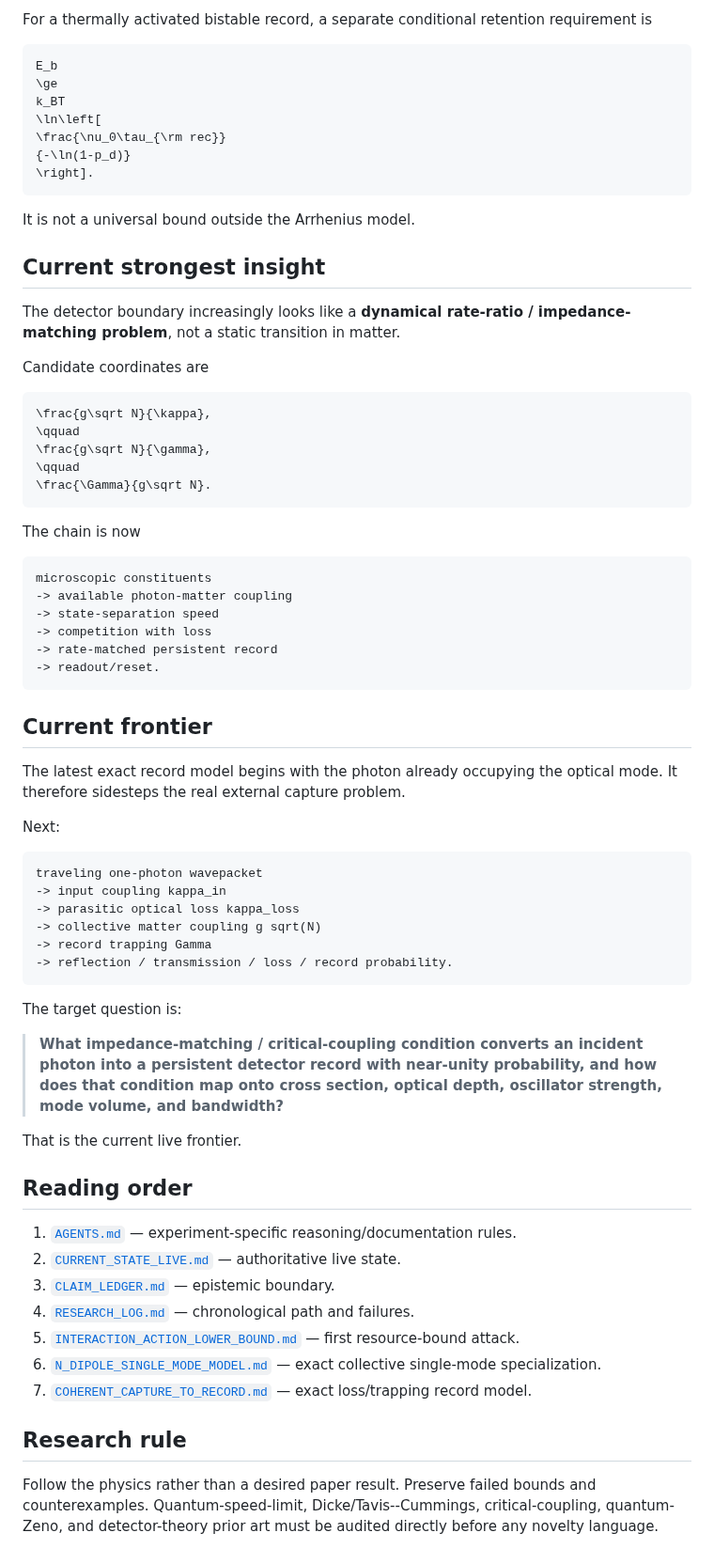
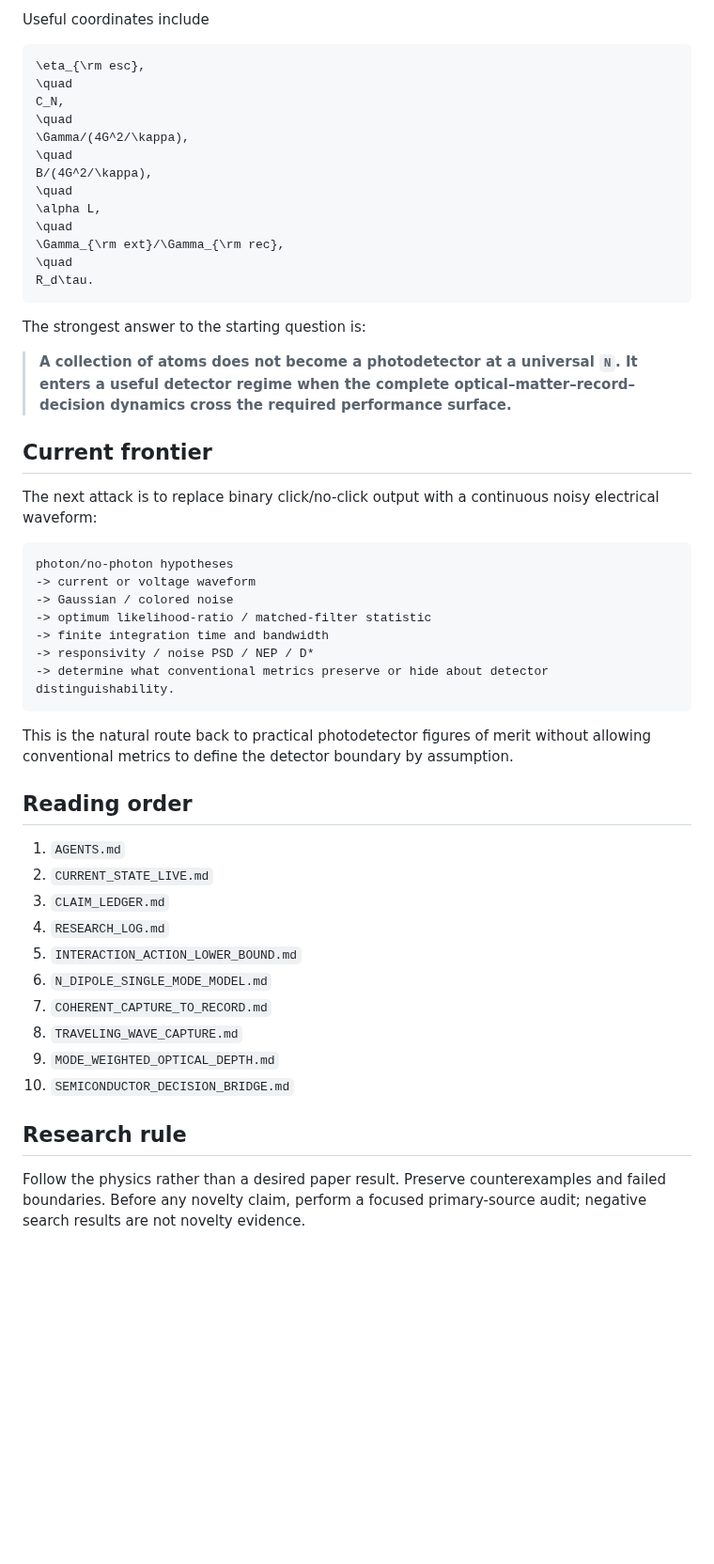
Before and after one commit to Kajin-0/gendanken_2, a Markdown page: experiments/02-photodetector-boundary/README.md, the part around one of its changes. Shown at 94% size. GitHub-like rendering; blank space fills up the shorter version.

Commit message:
Advance Experiment 02 overview to external-capture and semiconductor frontier

````diff
--- a/experiments/02-photodetector-boundary/README.md
+++ b/experiments/02-photodetector-boundary/README.md
@@ -319,75 +443,56 @@ separate logical/thermodynamic recycling problem.
 ```
 
-For a thermally activated bistable record, a separate conditional retention requirement is
+Useful coordinates include
 
 ```math
-E_b
-\ge
-k_BT
-\ln\left[
-\frac{\nu_0\tau_{\rm rec}}
-{-\ln(1-p_d)}
-\right].
+\eta_{\rm esc},
+\quad
+C_N,
+\quad
+\Gamma/(4G^2/\kappa),
+\quad
+B/(4G^2/\kappa),
+\quad
+\alpha L,
+\quad
+\Gamma_{\rm ext}/\Gamma_{\rm rec},
+\quad
+R_d\tau.
 ```
 
-It is not a universal bound outside the Arrhenius model.
+The strongest answer to the starting question is:
 
-## Current strongest insight
-
-The detector boundary increasingly looks like a **dynamical rate-ratio / impedance-matching problem**, not a static transition in matter.
-
-Candidate coordinates are
-
-```math
-\frac{g\sqrt N}{\kappa},
-\qquad
-\frac{g\sqrt N}{\gamma},
-\qquad
-\frac{\Gamma}{g\sqrt N}.
-```
-
-The chain is now
-
-```text
-microscopic constituents
--> available photon-matter coupling
--> state-separation speed
--> competition with loss
--> rate-matched persistent record
--> readout/reset.
-```
+> **A collection of atoms does not become a photodetector at a universal `N`. It enters a useful detector regime when the complete optical–matter–record–decision dynamics cross the required performance surface.**
 
 ## Current frontier
 
-The latest exact record model begins with the photon already occupying the optical mode. It therefore sidesteps the real external capture problem.
-
-Next:
+The next attack is to replace binary click/no-click output with a continuous noisy electrical waveform:
 
 ```text
-traveling one-photon wavepacket
--> input coupling kappa_in
--> parasitic optical loss kappa_loss
--> collective matter coupling g sqrt(N)
--> record trapping Gamma
--> reflection / transmission / loss / record probability.
+photon/no-photon hypotheses
+-> current or voltage waveform
+-> Gaussian / colored noise
+-> optimum likelihood-ratio / matched-filter statistic
+-> finite integration time and bandwidth
+-> responsivity / noise PSD / NEP / D*
+-> determine what conventional metrics preserve or hide about detector distinguishability.
 ```
 
-The target question is:
-
-> **What impedance-matching / critical-coupling condition converts an incident photon into a persistent detector record with near-unity probability, and how does that condition map onto cross section, optical depth, oscillator strength, mode volume, and bandwidth?**
-
-That is the current live frontier.
+This is the natural route back to practical photodetector figures of merit without allowing conventional metrics to define the detector boundary by assumption.
 
 ## Reading order
 
-1. [`AGENTS.md`](AGENTS.md) — experiment-specific reasoning/documentation rules.
-2. [`CURRENT_STATE_LIVE.md`](CURRENT_STATE_LIVE.md) — authoritative live state.
-3. [`CLAIM_LEDGER.md`](CLAIM_LEDGER.md) — epistemic boundary.
-4. [`RESEARCH_LOG.md`](RESEARCH_LOG.md) — chronological path and failures.
-5. [`INTERACTION_ACTION_LOWER_BOUND.md`](INTERACTION_ACTION_LOWER_BOUND.md) — first resource-bound attack.
-6. [`N_DIPOLE_SINGLE_MODE_MODEL.md`](N_DIPOLE_SINGLE_MODE_MODEL.md) — exact collective single-mode specialization.
-7. [`COHERENT_CAPTURE_TO_RECORD.md`](COHERENT_CAPTURE_TO_RECORD.md) — exact loss/trapping record model.
+1. `AGENTS.md`
+2. `CURRENT_STATE_LIVE.md`
+3. `CLAIM_LEDGER.md`
+4. `RESEARCH_LOG.md`
+5. `INTERACTION_ACTION_LOWER_BOUND.md`
+6. `N_DIPOLE_SINGLE_MODE_MODEL.md`
+7. `COHERENT_CAPTURE_TO_RECORD.md`
+8. `TRAVELING_WAVE_CAPTURE.md`
+9. `MODE_WEIGHTED_OPTICAL_DEPTH.md`
+10. `SEMICONDUCTOR_DECISION_BRIDGE.md`
 
 ## Research rule
 
-Follow the physics rather than a desired paper result. Preserve failed bounds and counterexamples. Quantum-speed-limit, Dicke/Tavis--Cummings, critical-coupling, quantum-Zeno, and detector-theory prior art must be audited directly before any novelty language.
+Follow the physics rather than a desired paper result. Preserve counterexamples and failed boundaries. Before any novelty claim, perform a focused primary-source audit; negative search results are not novelty evidence.
````
Also changed, not shown: other parts of experiments/02-photodetector-boundary/README.md (+291 -167 lines).
